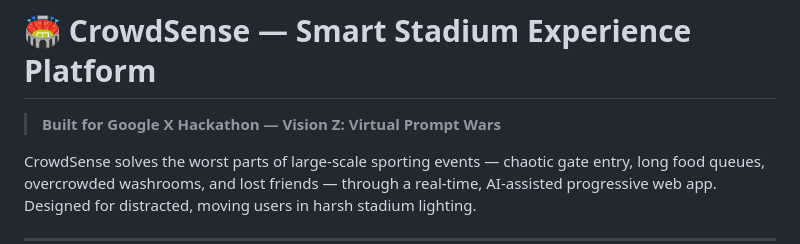
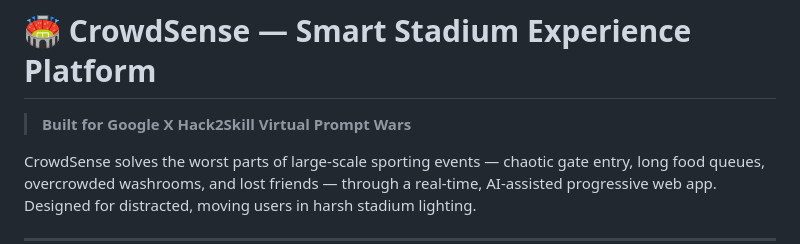
Before and after one commit to Samyak9109/CrowndSense, a Markdown page: readme.md, the part around the change. Drawn GitHub-style.

```diff
--- a/readme.md
+++ b/readme.md
@@ -1,6 +1,6 @@
 # 🏟️ CrowdSense — Smart Stadium Experience Platform
 
-> **Built for Google X Hackathon — Vision Z: Virtual Prompt Wars**
+> **Built for Google X Hack2Skill Virtual Prompt Wars**
 
 CrowdSense solves the worst parts of large-scale sporting events — chaotic gate entry, long food queues, overcrowded washrooms, and lost friends — through a real-time, AI-assisted progressive web app. Designed for distracted, moving users in harsh stadium lighting.
 
```
